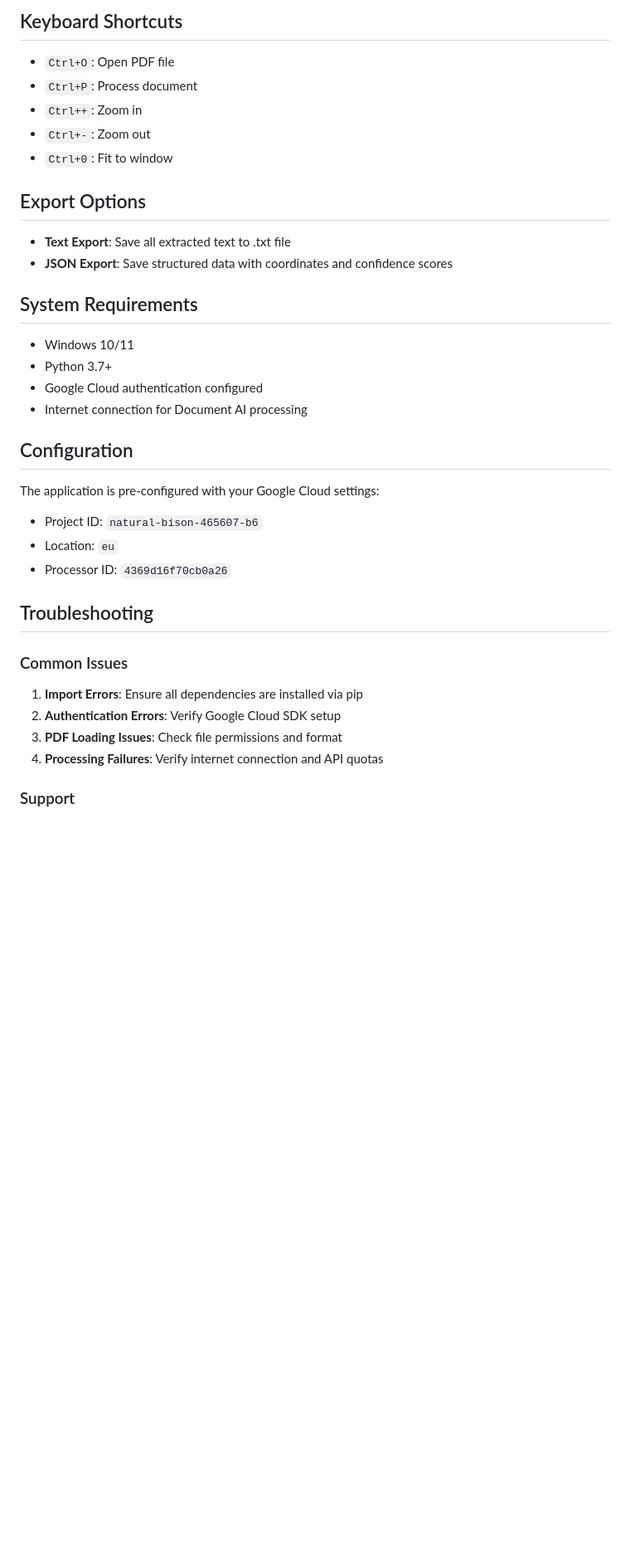
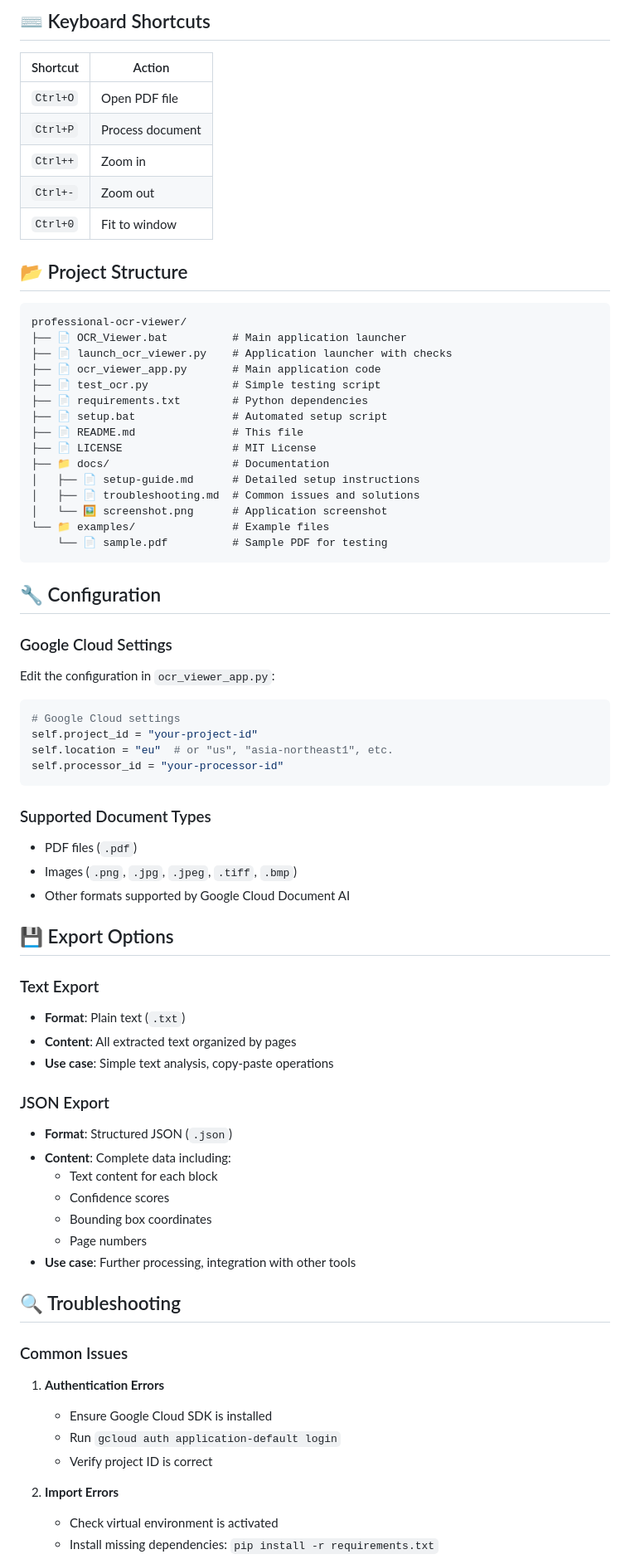
Before and after one commit to Blanqui04/OCR, a Markdown page: README.md, the part around the change printed below. Shown: that part at 83% size. GitHub-like rendering; blank space fills up the shorter version.

Commit message:
Update README.md with comprehensive GitHub documentation

````diff
--- a/README.md
+++ b/README.md
@@ -80,39 +152,79 @@ A professional Windows desktop application for visualizing Google Cloud Document
 
-## Keyboard Shortcuts
+## ⌨️ Keyboard Shortcuts
 
-- `Ctrl+O`: Open PDF file
-- `Ctrl+P`: Process document
-- `Ctrl++`: Zoom in
-- `Ctrl+-`: Zoom out
-- `Ctrl+0`: Fit to window
+| Shortcut | Action |
+|----------|--------|
+| `Ctrl+O` | Open PDF file |
+| `Ctrl+P` | Process document |
+| `Ctrl++` | Zoom in |
+| `Ctrl+-` | Zoom out |
+| `Ctrl+0` | Fit to window |
 
-## Export Options
+## 📂 Project Structure
 
-- **Text Export**: Save all extracted text to .txt file
-- **JSON Export**: Save structured data with coordinates and confidence scores
+```
+professional-ocr-viewer/
+├── 📄 OCR_Viewer.bat          # Main application launcher
+├── 📄 launch_ocr_viewer.py    # Application launcher with checks
+├── 📄 ocr_viewer_app.py       # Main application code
+├── 📄 test_ocr.py             # Simple testing script
+├── 📄 requirements.txt        # Python dependencies
+├── 📄 setup.bat               # Automated setup script
+├── 📄 README.md               # This file
+├── 📄 LICENSE                 # MIT License
+├── 📁 docs/                   # Documentation
+│   ├── 📄 setup-guide.md      # Detailed setup instructions
+│   ├── 📄 troubleshooting.md  # Common issues and solutions
+│   └── 🖼️ screenshot.png      # Application screenshot
+└── 📁 examples/               # Example files
+    └── 📄 sample.pdf          # Sample PDF for testing
+```
 
-## System Requirements
+## 🔧 Configuration
 
-- Windows 10/11
-- Python 3.7+
-- Google Cloud authentication configured
-- Internet connection for Document AI processing
+### Google Cloud Settings
 
-## Configuration
+Edit the configuration in `ocr_viewer_app.py`:
 
-The application is pre-configured with your Google Cloud settings:
-- Project ID: `natural-bison-465607-b6`
-- Location: `eu`
-- Processor ID: `4369d16f70cb0a26`
+```python
+# Google Cloud settings
+self.project_id = "your-project-id"
+self.location = "eu"  # or "us", "asia-northeast1", etc.
+self.processor_id = "your-processor-id"
+```
 
-## Troubleshooting
+### Supported Document Types
+
+- PDF files (`.pdf`)
+- Images (`.png`, `.jpg`, `.jpeg`, `.tiff`, `.bmp`)
+- Other formats supported by Google Cloud Document AI
+
+## 💾 Export Options
+
+### Text Export
+- **Format**: Plain text (`.txt`)
+- **Content**: All extracted text organized by pages
+- **Use case**: Simple text analysis, copy-paste operations
+
+### JSON Export
+- **Format**: Structured JSON (`.json`)
+- **Content**: Complete data including:
+  - Text content for each block
+  - Confidence scores
+  - Bounding box coordinates
+  - Page numbers
+- **Use case**: Further processing, integration with other tools
+
+## 🔍 Troubleshooting
 
 ### Common Issues
 
-1. **Import Errors**: Ensure all dependencies are installed via pip
-2. **Authentication Errors**: Verify Google Cloud SDK setup
-3. **PDF Loading Issues**: Check file permissions and format
-4. **Processing Failures**: Verify internet connection and API quotas
+1. **Authentication Errors**
+   - Ensure Google Cloud SDK is installed
+   - Run `gcloud auth application-default login`
+   - Verify project ID is correct
 
-### Support
+2. **Import Errors**
+   - Check virtual environment is activated
+   - Install missing dependencies: `pip install -r requirements.txt`
 
````
Also changed, not shown: other parts of README.md (+159 -35 lines).
